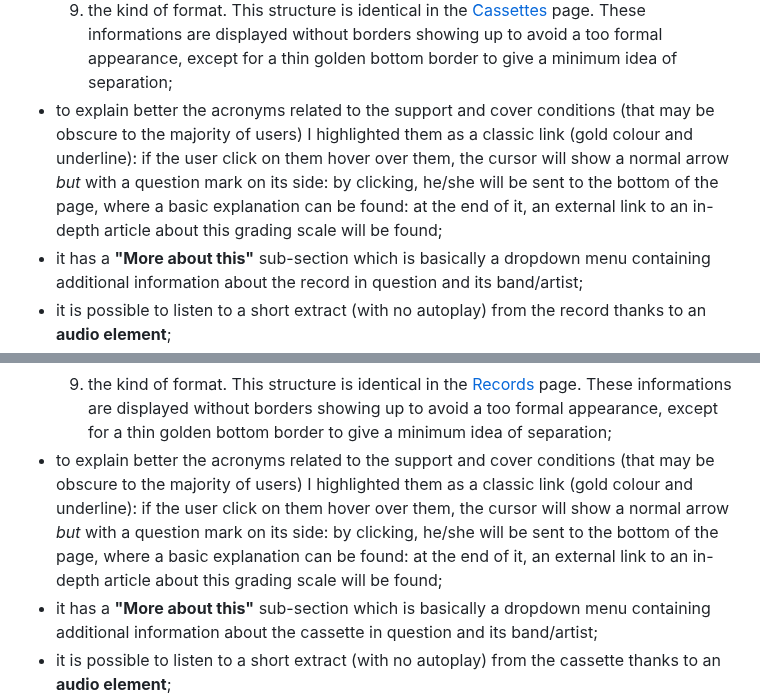
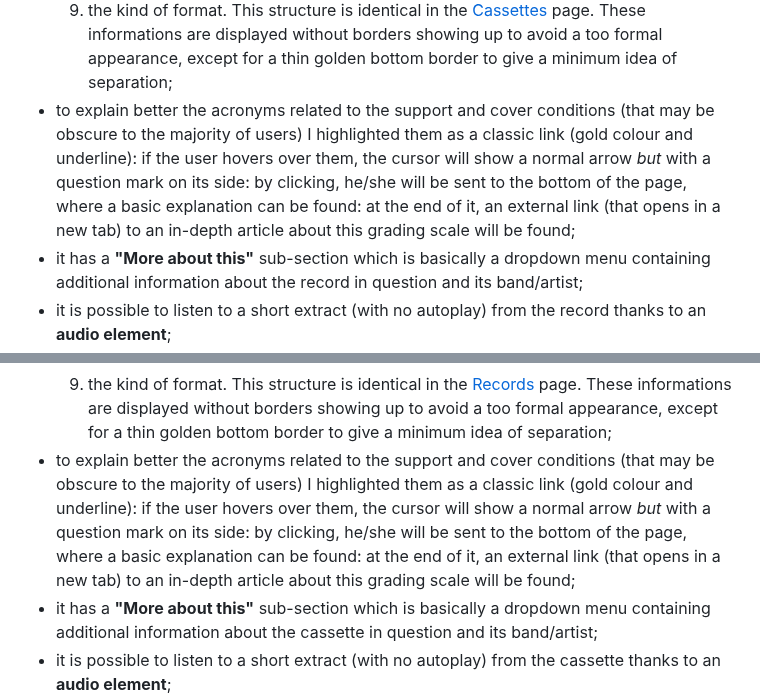
Before and after one commit to Gianlooca/alteramusica, a Markdown page: README.md, 2 parts joined by grey strips. Rendered like a GitHub page.

Commit message:
Correct typos and change text in both records and cassettes sections in README.md

```diff
--- a/README.md
+++ b/README.md
@@ -334,7 +334,7 @@ The page consists of four pages (plus the 404.html page) and eleven general feat
     8. the country of production;
     9. the kind of format.
 This structure is identical in the [Cassettes](#cassettes) page. These informations are displayed without borders showing up to avoid a too formal appearance, except for a thin golden bottom border to give a minimum idea of separation;
-- to explain better the acronyms related to the support and cover conditions (that may be obscure to the majority of users) I highlighted them as a classic link (gold colour and underline): if the user click on them hover over them, the cursor will show a normal arrow *but* with a question mark on its side: by clicking, he/she will be sent to the bottom of the page, where a basic explanation can be found: at the end of it, an external link to an in-depth article about this grading scale will be found;
+- to explain better the acronyms related to the support and cover conditions (that may be obscure to the majority of users) I highlighted them as a classic link (gold colour and underline): if the user hovers over them, the cursor will show a normal arrow *but* with a question mark on its side: by clicking, he/she will be sent to the bottom of the page, where a basic explanation can be found: at the end of it, an external link (that opens in a new tab) to an in-depth article about this grading scale will be found;
 - it has a **"More about this"** sub-section which is basically a dropdown menu containing additional information about the record in question and its band/artist;
 - it is possible to listen to a short extract (with no autoplay) from the record thanks to an **audio element**;
 - finally, there's a button with a eye-catching sentence in it to tap or click to buy the article *(that actually redirects the user to the [Discogs](https://www.discogs.com/) homepage, since - again - Altera Musica is not a real e-commerce)*.
@@ -372,7 +372,7 @@ This structure is identical in the [Cassettes](#cassettes) page. These informati
     8. the country of production;
     9. the kind of format.
 This structure is identical in the [Records](#records) page. These informations are displayed without borders showing up to avoid a too formal appearance, except for a thin golden bottom border to give a minimum idea of separation;
-- to explain better the acronyms related to the support and cover conditions (that may be obscure to the majority of users) I highlighted them as a classic link (gold colour and underline): if the user click on them hover over them, the cursor will show a normal arrow *but* with a question mark on its side: by clicking, he/she will be sent to the bottom of the page, where a basic explanation can be found: at the end of it, an external link to an in-depth article about this grading scale will be found;
+- to explain better the acronyms related to the support and cover conditions (that may be obscure to the majority of users) I highlighted them as a classic link (gold colour and underline): if the user hovers over them, the cursor will show a normal arrow *but* with a question mark on its side: by clicking, he/she will be sent to the bottom of the page, where a basic explanation can be found: at the end of it, an external link (that opens in a new tab) to an in-depth article about this grading scale will be found;
 - it has a **"More about this"** sub-section which is basically a dropdown menu containing additional information about the cassette in question and its band/artist;
 - it is possible to listen to a short extract (with no autoplay) from the cassette thanks to an **audio element**;
 - finally, there's a button with a eye-catching sentence in it to tap or click to buy the article *(that actually redirects the user to the [Discogs](https://www.discogs.com/) homepage, since - again - Altera Musica is not a real e-commerce)*.
```
